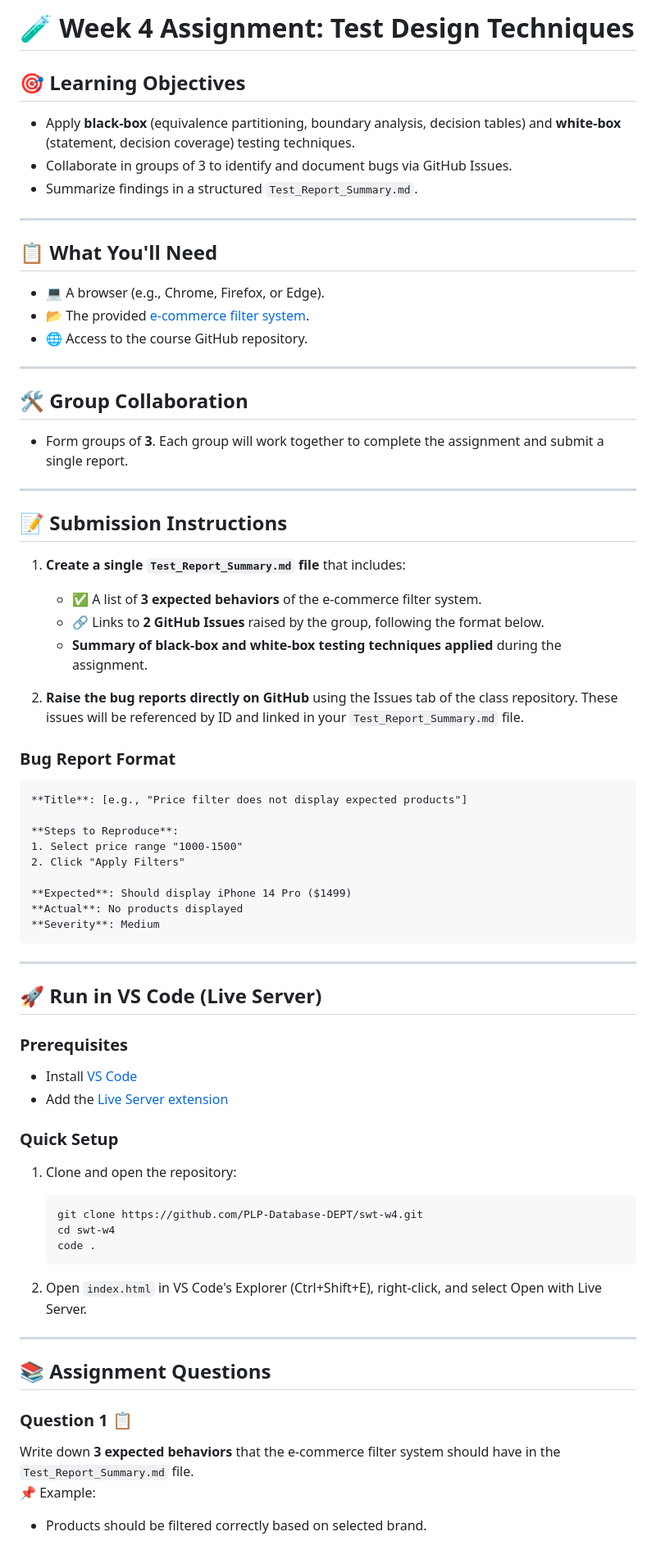
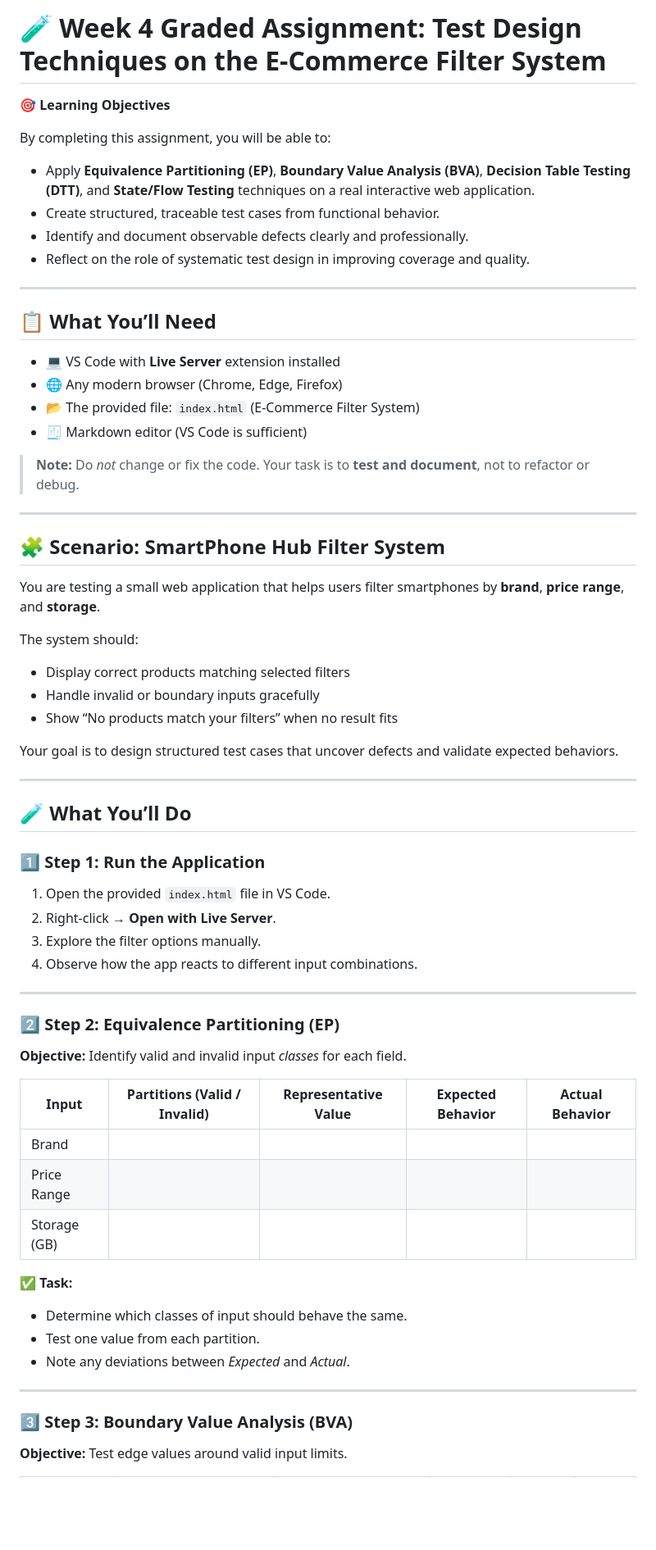
Before and after one commit to PLP-Database-DEPT/swt-w4, a Markdown page: README.md, the part around one of its changes. Shown at 82% size. Rendered like a GitHub page; blank space fills up the shorter version.

````diff
--- a/README.md
+++ b/README.md
@@ -1,69 +1,68 @@
-# 🧪 Week 4 Assignment: Test Design Techniques
+# 🧪 Week 4 Graded Assignment: Test Design Techniques on the E-Commerce Filter System
 
-## 🎯 **Learning Objectives**
-* Apply **black-box** (equivalence partitioning, boundary analysis, decision tables) and **white-box** (statement, decision coverage) testing techniques.
-* Collaborate in groups of 3 to identify and document bugs via GitHub Issues.
-* Summarize findings in a structured `Test_Report_Summary.md`.
+🎯 **Learning Objectives**
+
+By completing this assignment, you will be able to:
+
+- Apply **Equivalence Partitioning (EP)**, **Boundary Value Analysis (BVA)**, **Decision Table Testing (DTT)**, and **State/Flow Testing** techniques on a real interactive web application.
+- Create structured, traceable test cases from functional behavior.
+- Identify and document observable defects clearly and professionally.
+- Reflect on the role of systematic test design in improving coverage and quality.
 
 ---
 
-## 📋 **What You'll Need**
-* 💻 A browser (e.g., Chrome, Firefox, or Edge).
-* 📂 The provided [e-commerce filter system](index.html).
-* 🌐 Access to the course GitHub repository.
+## 📋 **What You’ll Need**
+
+- 💻 VS Code with **Live Server** extension installed
+- 🌐 Any modern browser (Chrome, Edge, Firefox)
+- 📂 The provided file: `index.html` (E-Commerce Filter System)
+- 🧾 Markdown editor (VS Code is sufficient)
+
+> **Note:** Do *not* change or fix the code. Your task is to **test and document**, not to refactor or debug.
 
 ---
 
-## 🛠️ **Group Collaboration**
-- Form groups of **3**. Each group will work together to complete the assignment and submit a single report.
+## 🧩 **Scenario: SmartPhone Hub Filter System**
+
+You are testing a small web application that helps users filter smartphones by **brand**, **price range**, and **storage**.
+
+The system should:
+- Display correct products matching selected filters
+- Handle invalid or boundary inputs gracefully
+- Show “No products match your filters” when no result fits
+
+Your goal is to design structured test cases that uncover defects and validate expected behaviors.
 
 ---
 
-## 📝 **Submission Instructions**
-1. **Create a single `Test_Report_Summary.md` file** that includes:
-   - ✅ A list of **3 expected behaviors** of the e-commerce filter system.
-   - 🔗 Links to **2 GitHub Issues** raised by the group, following the format below.
-   - **Summary of black-box and white-box testing techniques applied** during the assignment.
+## 🧪 **What You’ll Do**
 
-2. **Raise the bug reports directly on GitHub** using the Issues tab of the class repository. These issues will be referenced by ID and linked in your `Test_Report_Summary.md` file.
-
-### Bug Report Format
-```markdown
-**Title**: [e.g., "Price filter does not display expected products"]
-
-**Steps to Reproduce**:
-1. Select price range "1000-1500"
-2. Click "Apply Filters"
-
-**Expected**: Should display iPhone 14 Pro ($1499)
-**Actual**: No products displayed
-**Severity**: Medium
-```
+### 1️⃣ Step 1: Run the Application
+1. Open the provided `index.html` file in VS Code.
+2. Right-click → **Open with Live Server**.
+3. Explore the filter options manually.
+4. Observe how the app reacts to different input combinations.
 
 ---
 
-## 🚀 **Run in VS Code (Live Server)**
+### 2️⃣ Step 2: Equivalence Partitioning (EP)
 
-### **Prerequisites**
-- Install [VS Code](https://code.visualstudio.com/download)
-- Add the [Live Server extension](https://marketplace.visualstudio.com/items?itemName=ritwickdey.LiveServer)
+**Objective:** Identify valid and invalid input *classes* for each field.
 
-### **Quick Setup**
-1. Clone and open the repository:
-   ```bash
-   git clone https://github.com/PLP-Database-DEPT/swt-w4.git
-   cd swt-w4
-   code .
-   ```
+| Input | Partitions (Valid / Invalid) | Representative Value | Expected Behavior | Actual Behavior |
+|--------|-------------------------------|----------------------|-------------------|-----------------|
+| Brand |                               |                      |                   |                 |
+| Price Range |                          |                      |                   |                 |
+| Storage (GB) |                         |                      |                   |                 |
 
-2. Open `index.html` in VS Code's Explorer (Ctrl+Shift+E), right-click, and select Open with Live Server.
+✅ **Task:**
+- Determine which classes of input should behave the same.
+- Test one value from each partition.
+- Note any deviations between *Expected* and *Actual*.
 
 ---
 
-## 📚 **Assignment Questions**
+### 3️⃣ Step 3: Boundary Value Analysis (BVA)
 
-### Question 1 📋
-Write down **3 expected behaviors** that the e-commerce filter system should have in the `Test_Report_Summary.md` file.
-📌 Example:
-* Products should be filtered correctly based on selected brand.
+**Objective:** Test edge values around valid input limits.
 
````
Also changed, not shown: other parts of README.md (+63 -18 lines).
